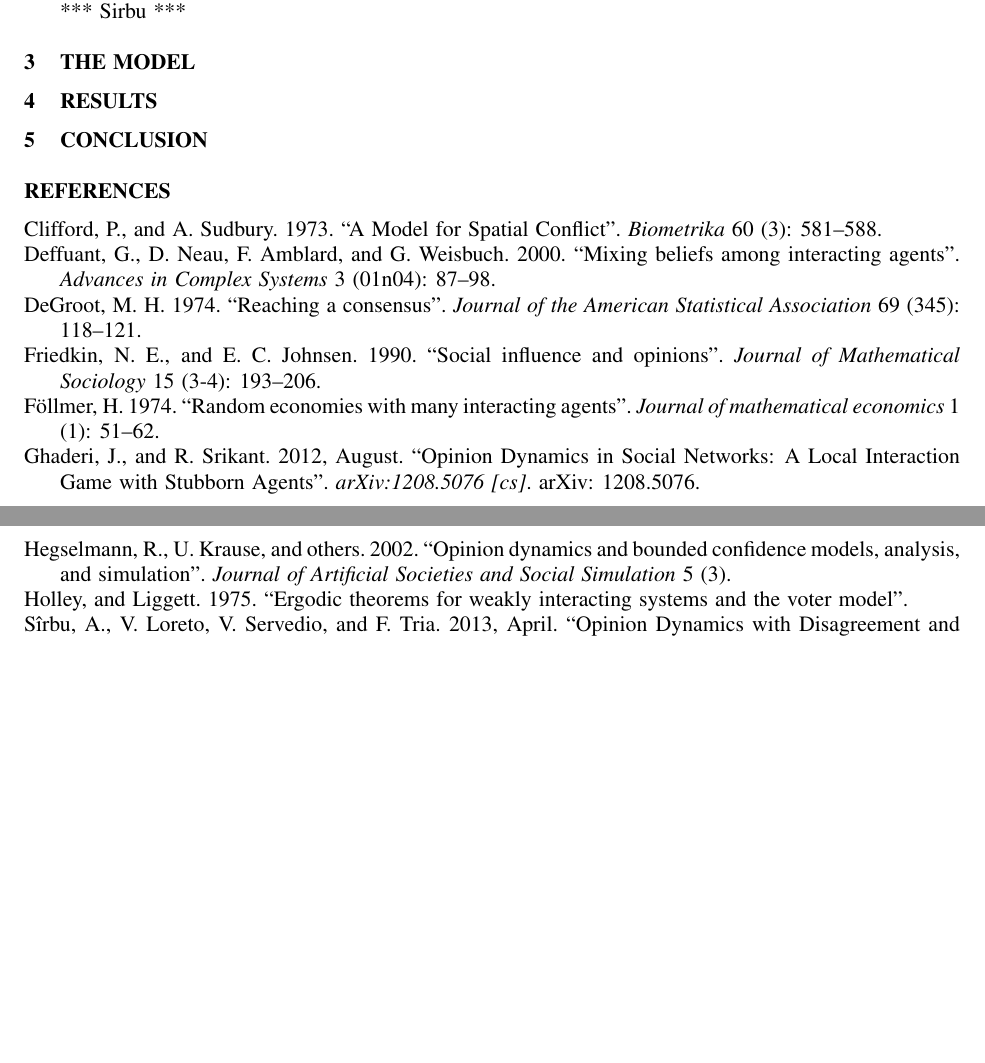
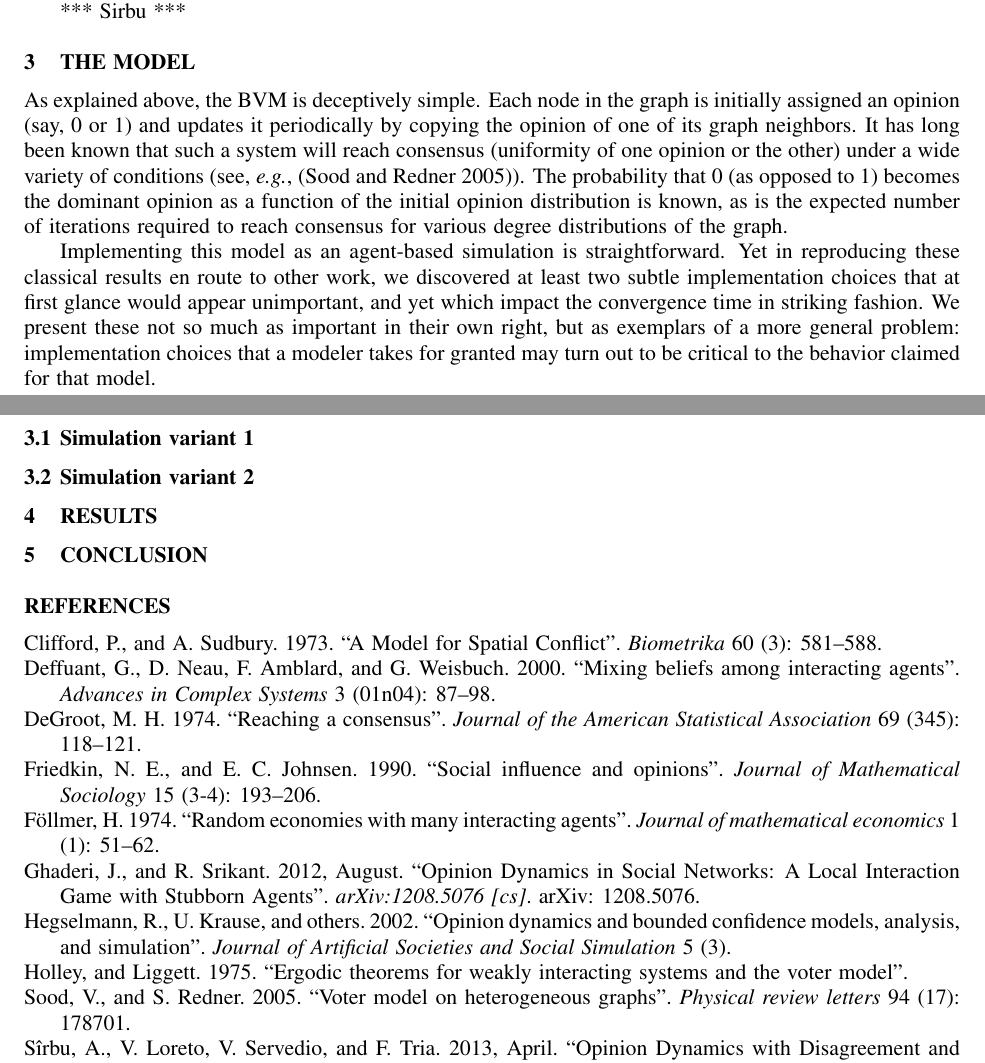
Before and after one commit to hzontine/polarbear, a LaTeX document (CSSSA/daviesZontine.tex, which reads CSSSA/model.tex): two parts of pages 2 and 3 of 3, joined at a grey line, cut so that both start at the same text, the shorter picture padded with empty space. Compiled offline with pdfLaTeX; an older LaTeX class or package is replaced by its successor.

Commit message:
Add model section 1.

```diff
--- a/CSSSA/model.tex
+++ b/CSSSA/model.tex
@@ -1,2 +1,24 @@
 
 \section{THE MODEL}
+
+As explained above, the BVM is deceptively simple. Each node in the graph is
+initially assigned an opinion (say, 0 or 1) and updates it periodically by
+copying the opinion of one of its graph neighbors. It has long been known that
+such a system will reach consensus (uniformity of one opinion or the other)
+under a wide variety of conditions (see, \textit{e.g.},
+\cite{sood_voter_2005}). The probability that 0 (as opposed to 1) becomes the
+dominant opinion as a function of the initial opinion distribution is known,
+as is the expected number of iterations required to reach consensus for
+various degree distributions of the graph.
+
+Implementing this model as an agent-based simulation is straightforward. Yet
+in reproducing these classical results en route to other work, we discovered
+at least two subtle implementation choices that at first glance would appear
+unimportant, and yet which impact the convergence time in striking fashion. We
+present these not so much as important in their own right, but as exemplars of
+a more general problem: implementation choices that a modeler takes for
+granted may turn out to be critical to the behavior claimed for that model.
+
+\subsection{Simulation variant 1}
+
+\subsection{Simulation variant 2}
```
